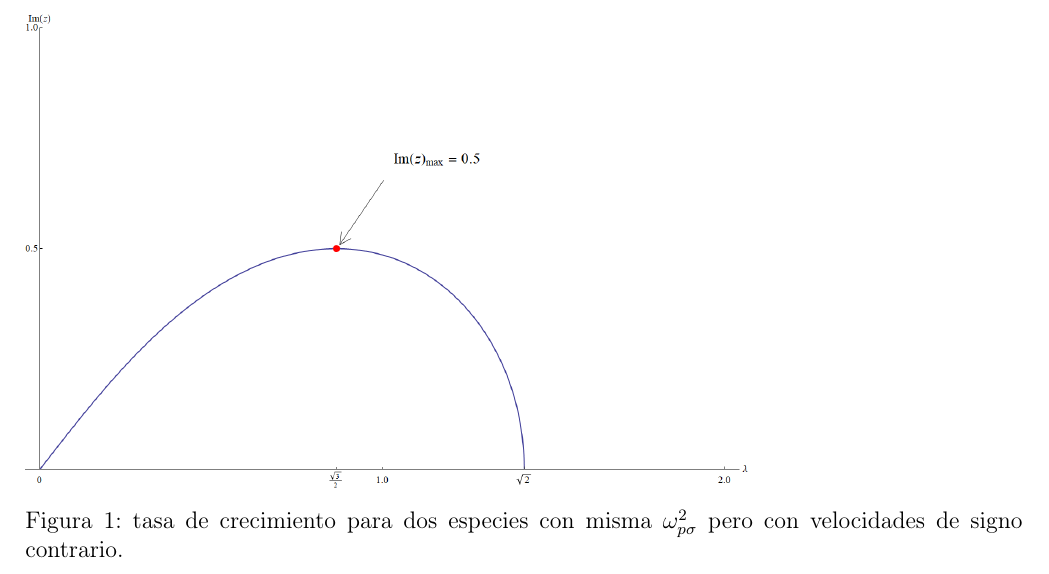
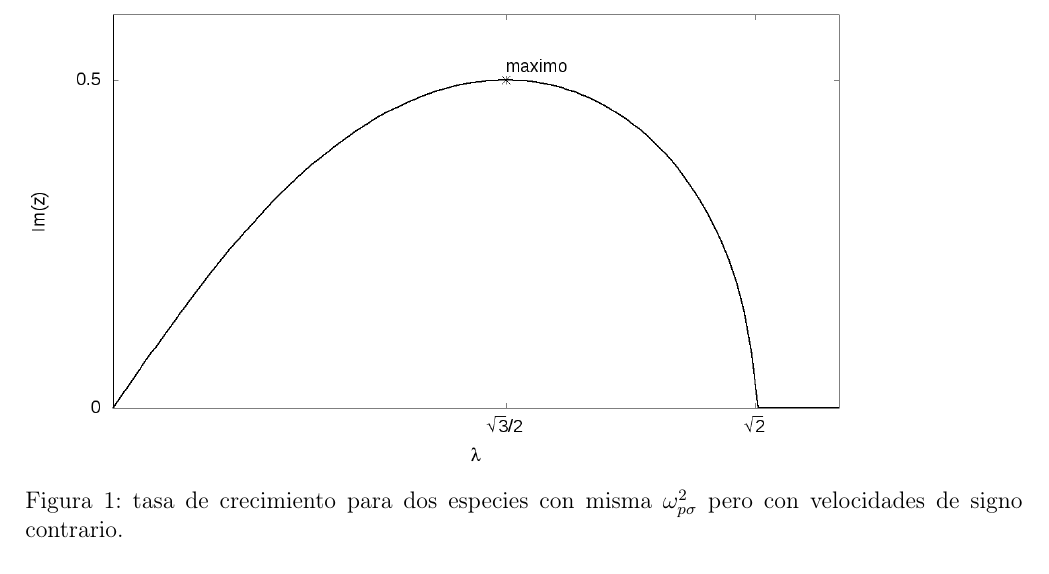
Before and after one commit to GX-Calva-Garcia/Escrito-inestabilididades, a LaTeX document (recapitulacion.tex): part of page 5 of 17, cut so that both start at the same text. Compiled offline with pdfLaTeX.

Commit message:
Replaced the first graphic

```diff
--- a/recapitulacion.tex
+++ b/recapitulacion.tex
@@ -189,7 +189,7 @@ z = \pm \sqrt{(\lambda^2 +1) - (4 \lambda ^2 + 1)^{1/2}}
 \end{equation}
 En donde como ya se había mencionado, lo que se busca es la raíz con la componente imaginaria positiva, por lo que se escoge el signo positivo en la ecuación \ref{eq:z_misma_omega}. La figura \ref{fig:misma_omega_tasa_de_crecimiento} muestra entonces la tasa de crecimiento de inestabilidad Im$z$ como función de $\lambda$.
 \begin{figure}
-\includegraphics[height=0.3\paperheight]{grafica_misma_omega_flecha.png}
+\includegraphics[height=0.3\paperheight]{grafica_misma_omega_contrarias.png}
 \caption{tasa de crecimiento para dos especies con misma $\omega_{p\sigma}^2$ pero con velocidades de signo contrario.}
 \label{fig:misma_omega_tasa_de_crecimiento}
 \end{figure}
```
Also changed, not shown: figuras/grafica_misma_omega_contrarias.png (added).
